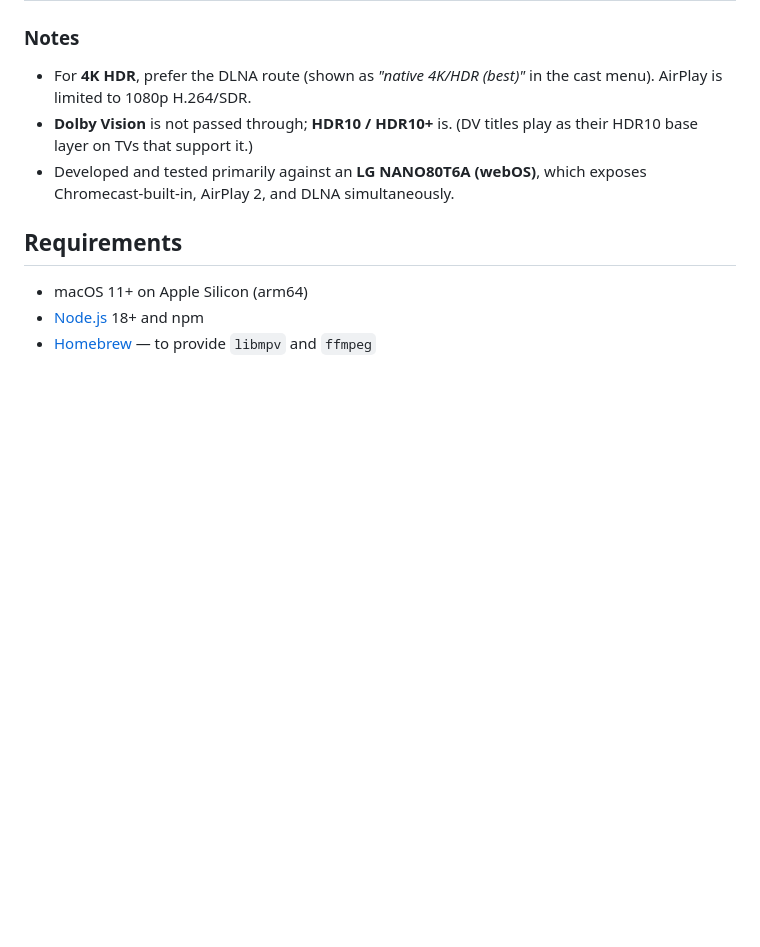
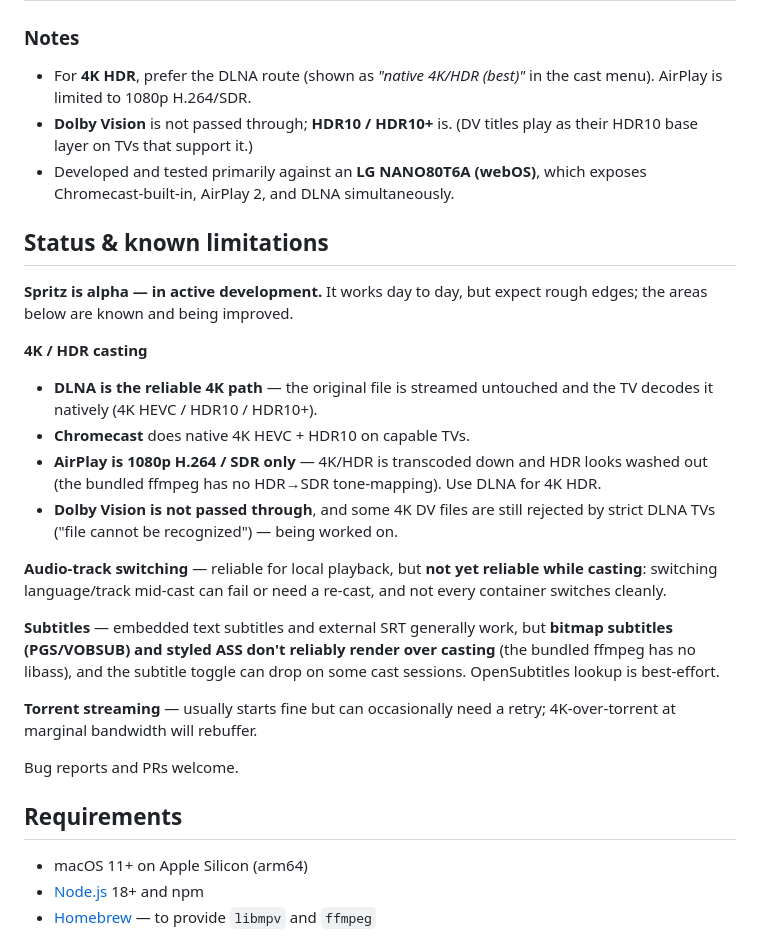
Before and after one commit to Oolab-labs/spritz, a Markdown page: README.md, the part around the change. Drawn GitHub-style; blank space fills up the shorter version.

Commit message:
docs: add Status & known limitations (alpha; 4K/HDR, audio switching, subtitles)
Co-Authored-By: Claude Opus 4.8 (1M context) <noreply@anthropic.com>

```diff
--- a/README.md
+++ b/README.md
@@ -36,6 +36,24 @@ Any device on the **same local network** (your Mac and the receiver must share t
 - For **4K HDR**, prefer the DLNA route (shown as *"native 4K/HDR (best)"* in the cast menu). AirPlay is limited to 1080p H.264/SDR.
 - **Dolby Vision** is not passed through; **HDR10 / HDR10+** is. (DV titles play as their HDR10 base layer on TVs that support it.)
 - Developed and tested primarily against an **LG NANO80T6A (webOS)**, which exposes Chromecast-built-in, AirPlay 2, and DLNA simultaneously.
+
+## Status & known limitations
+
+**Spritz is alpha — in active development.** It works day to day, but expect rough edges; the areas below are known and being improved.
+
+**4K / HDR casting**
+- **DLNA is the reliable 4K path** — the original file is streamed untouched and the TV decodes it natively (4K HEVC / HDR10 / HDR10+).
+- **Chromecast** does native 4K HEVC + HDR10 on capable TVs.
+- **AirPlay is 1080p H.264 / SDR only** — 4K/HDR is transcoded down and HDR looks washed out (the bundled ffmpeg has no HDR→SDR tone-mapping). Use DLNA for 4K HDR.
+- **Dolby Vision is not passed through**, and some 4K DV files are still rejected by strict DLNA TVs ("file cannot be recognized") — being worked on.
+
+**Audio-track switching** — reliable for local playback, but **not yet reliable while casting**: switching language/track mid-cast can fail or need a re-cast, and not every container switches cleanly.
+
+**Subtitles** — embedded text subtitles and external SRT generally work, but **bitmap subtitles (PGS/VOBSUB) and styled ASS don't reliably render over casting** (the bundled ffmpeg has no libass), and the subtitle toggle can drop on some cast sessions. OpenSubtitles lookup is best-effort.
+
+**Torrent streaming** — usually starts fine but can occasionally need a retry; 4K-over-torrent at marginal bandwidth will rebuffer.
+
+Bug reports and PRs welcome.
 
 ## Requirements
 
```
